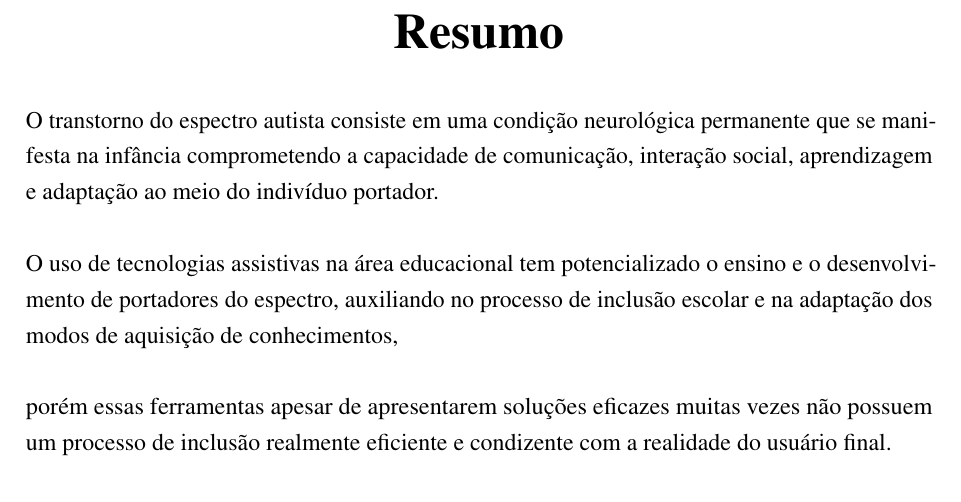
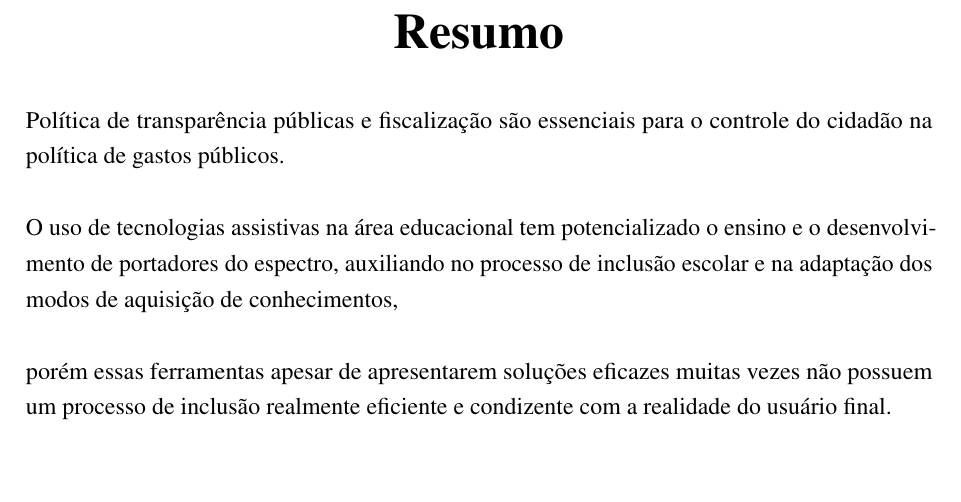
Before and after one commit to nitaicharan/TCC, a LaTeX thesis (Modelo AbnTex2/TCC.tex, which reads Modelo AbnTex2/pretextuais/resumos/rs1.tex): part of page 7 of 23, cut so that both start at the same text, the shorter picture padded with empty space. Compiled offline with pdfLaTeX.

Commit message:
Update quarta 29 maio 2019, 23:29:30

```diff
--- a/Modelo AbnTex2/pretextuais/resumos/rs1.tex
+++ b/Modelo AbnTex2/pretextuais/resumos/rs1.tex
@@ -1,4 +1,4 @@
-	O transtorno do espectro autista consiste em uma condição neurológica permanente que se manifesta na infância comprometendo a capacidade de comunicação, interação social, aprendizagem e adaptação ao meio do indivíduo portador.
+Política de transparência públicas e fiscalização são essenciais para o controle do cidadão na política de gastos públicos.
 
 	O uso de tecnologias assistivas na área educacional tem potencializado o ensino e o desenvolvimento de portadores do espectro, auxiliando no processo de inclusão escolar e na adaptação dos modos de aquisição de conhecimentos,
 
```
Also changed, not shown: Modelo AbnTex2/TCC.pdf, 2 other files.
